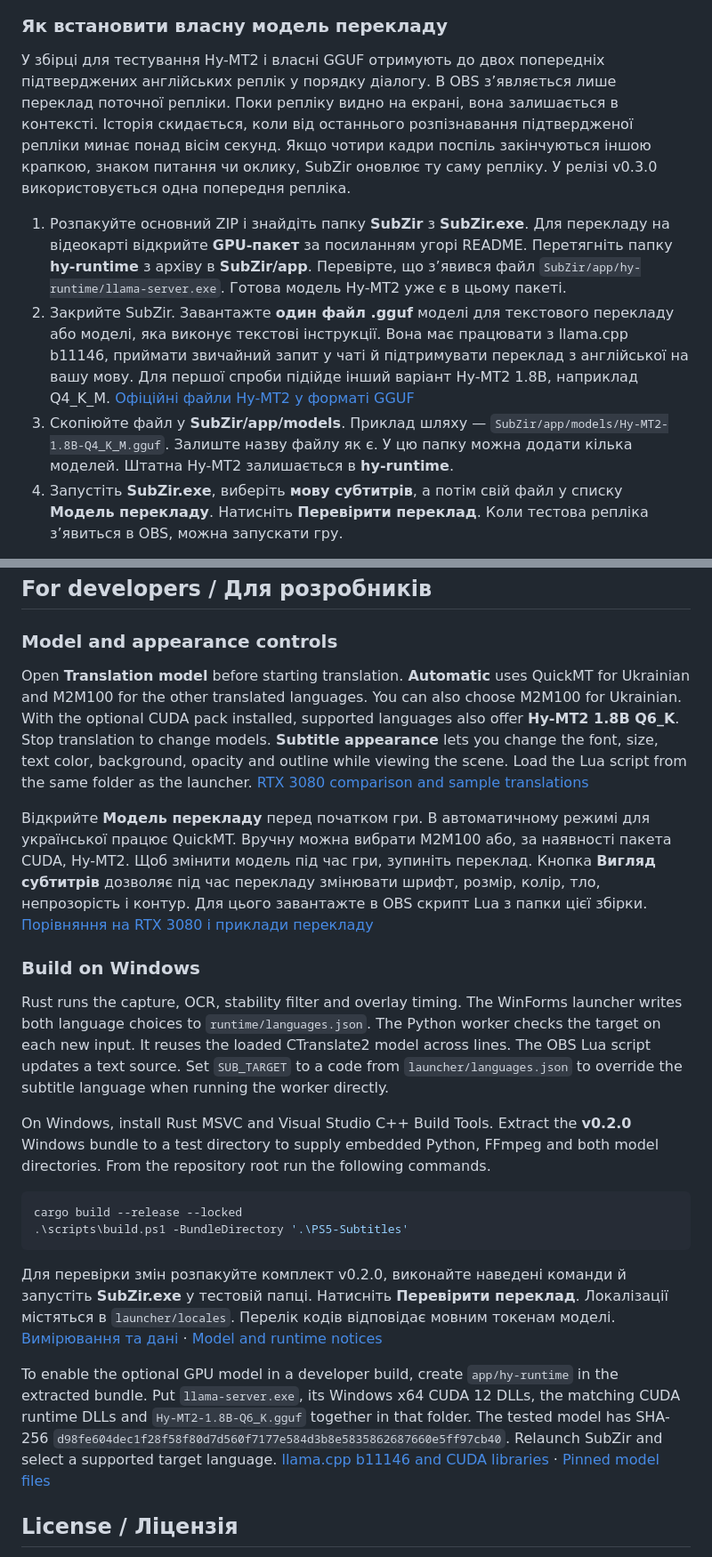
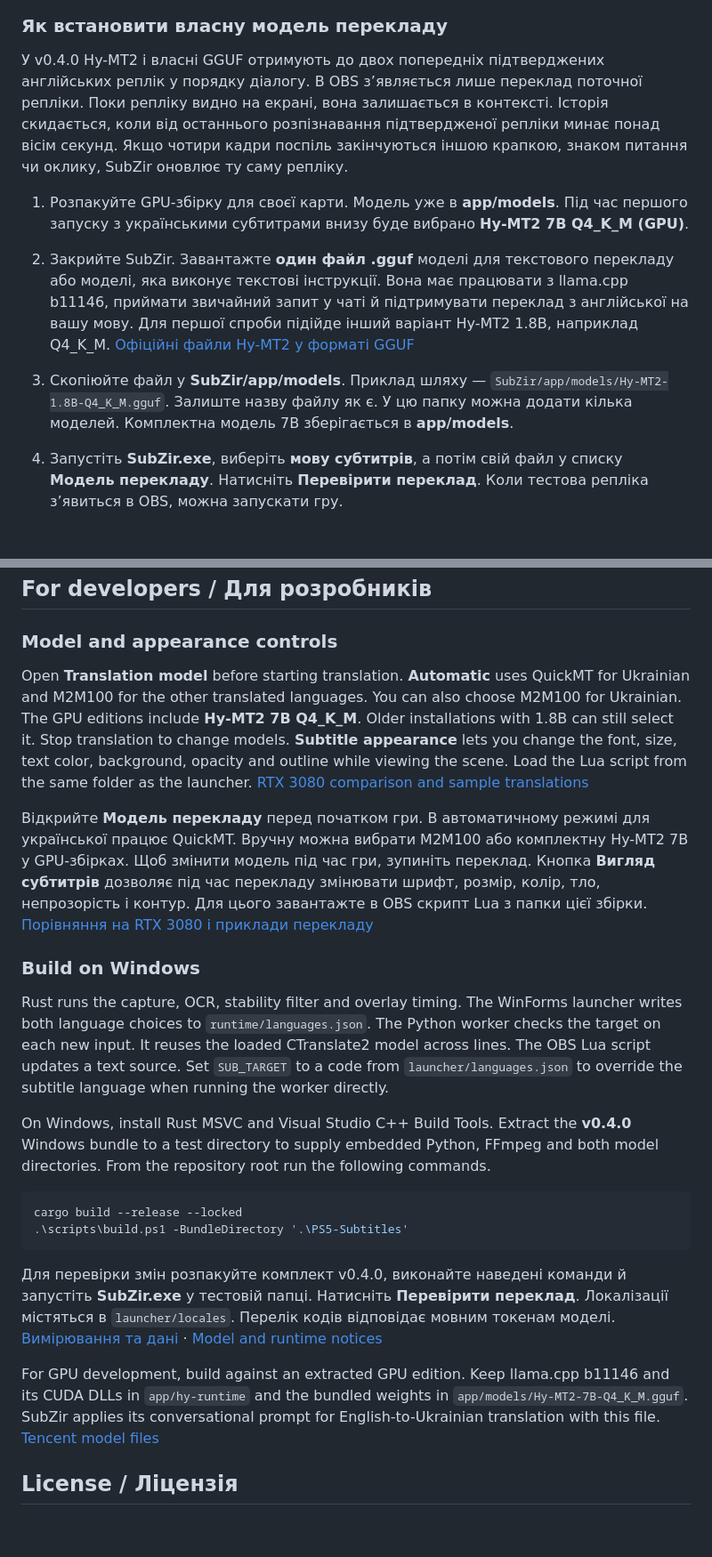
Before and after one commit to Daelon02/subzir-obs, a Markdown page: README.md, 2 parts joined by grey strips. Shown at 89% size. Drawn GitHub-style; blank space fills up the shorter version.

````diff
--- a/README.md
+++ b/README.md
@@ -57,11 +60,12 @@ SubZir зчитує англійські субтитри з гри на ПК а
 
 ### Як встановити власну модель перекладу
 
-У збірці для тестування Hy-MT2 і власні GGUF отримують до двох попередніх підтверджених англійських реплік у порядку діалогу. В OBS з’являється лише переклад поточної репліки. Поки репліку видно на екрані, вона залишається в контексті. Історія скидається, коли від останнього розпізнавання підтвердженої репліки минає понад вісім секунд. Якщо чотири кадри поспіль закінчуються іншою крапкою, знаком питання чи оклику, SubZir оновлює ту саму репліку. У релізі v0.3.0 використовується одна попередня репліка.
+У v0.4.0 Hy-MT2 і власні GGUF отримують до двох попередніх підтверджених англійських реплік у порядку діалогу. В OBS з’являється лише переклад поточної репліки. Поки репліку видно на екрані, вона залишається в контексті. Історія скидається, коли від останнього розпізнавання підтвердженої репліки минає понад вісім секунд. Якщо чотири кадри поспіль закінчуються іншою крапкою, знаком питання чи оклику, SubZir оновлює ту саму репліку.
 
-1. Розпакуйте основний ZIP і знайдіть папку **SubZir** з **SubZir.exe**. Для перекладу на відеокарті відкрийте **GPU-пакет** за посиланням угорі README. Перетягніть папку **hy-runtime** з архіву в **SubZir/app**. Перевірте, що з’явився файл `SubZir/app/hy-runtime/llama-server.exe`. Готова модель Hy-MT2 уже є в цьому пакеті.
+1. Розпакуйте GPU-збірку для своєї карти. Модель уже в **app/models**. Під час першого запуску з українськими субтитрами внизу буде вибрано **Hy-MT2 7B Q4_K_M (GPU)**.
+
 2. Закрийте SubZir. Завантажте **один файл .gguf** моделі для текстового перекладу або моделі, яка виконує текстові інструкції. Вона має працювати з llama.cpp b11146, приймати звичайний запит у чаті й підтримувати переклад з англійської на вашу мову. Для першої спроби підійде інший варіант Hy-MT2 1.8B, наприклад Q4_K_M. [Офіційні файли Hy-MT2 у форматі GGUF](https://huggingface.co/tencent/Hy-MT2-1.8B-GGUF)
-3. Скопіюйте файл у **SubZir/app/models**. Приклад шляху — `SubZir/app/models/Hy-MT2-1.8B-Q4_K_M.gguf`. Залиште назву файлу як є. У цю папку можна додати кілька моделей. Штатна Hy-MT2 залишається в **hy-runtime**.
+3. Скопіюйте файл у **SubZir/app/models**. Приклад шляху — `SubZir/app/models/Hy-MT2-1.8B-Q4_K_M.gguf`. Залиште назву файлу як є. У цю папку можна додати кілька моделей. Комплектна модель 7B зберігається в **app/models**.
 4. Запустіть **SubZir.exe**, виберіть **мову субтитрів**, а потім свій файл у списку **Модель перекладу**. Натисніть **Перевірити переклад**. Коли тестова репліка з’явиться в OBS, можна запускати гру.
 
 Вибір GGUF доступний для [мов, які підтримує цей режим SubZir](worker/hy-languages.json). Опис самої моделі має підтверджувати підтримку потрібної мови. Файли Whisper, окремі адаптери й моделі зі спеціальним форматом запиту для цього способу не підходять. Більша модель потребує більше відеопам’яті й може перекладати повільніше. Якщо запуск не вдався, подробиці є в `runtime/diagnostics.txt`. Щоб повернутися до штатного режиму, виберіть **Автоматично** або **Hy-MT2**. Щоб прибрати свою модель, закрийте програму й видаліть її файл із `app/models`.
@@ -70,24 +74,24 @@ SubZir зчитує англійські субтитри з гри на ПК а
 
 ### Model and appearance controls
 
-Open **Translation model** before starting translation. **Automatic** uses QuickMT for Ukrainian and M2M100 for the other translated languages. You can also choose M2M100 for Ukrainian. With the optional CUDA pack installed, supported languages also offer **Hy-MT2 1.8B Q6_K**. Stop translation to change models. **Subtitle appearance** lets you change the font, size, text color, background, opacity and outline while viewing the scene. Load the Lua script from the same folder as the launcher. [RTX 3080 comparison and sample translations](docs/benchmarks/RTX3080-EN.md)
+Open **Translation model** before starting translation. **Automatic** uses QuickMT for Ukrainian and M2M100 for the other translated languages. You can also choose M2M100 for Ukrainian. The GPU editions include **Hy-MT2 7B Q4_K_M**. Older installations with 1.8B can still select it. Stop translation to change models. **Subtitle appearance** lets you change the font, size, text color, background, opacity and outline while viewing the scene. Load the Lua script from the same folder as the launcher. [RTX 3080 comparison and sample translations](docs/benchmarks/RTX3080-EN.md)
 
-Відкрийте **Модель перекладу** перед початком гри. В автоматичному режимі для української працює QuickMT. Вручну можна вибрати M2M100 або, за наявності пакета CUDA, Hy-MT2. Щоб змінити модель під час гри, зупиніть переклад. Кнопка **Вигляд субтитрів** дозволяє під час перекладу змінювати шрифт, розмір, колір, тло, непрозорість і контур. Для цього завантажте в OBS скрипт Lua з папки цієї збірки. [Порівняння на RTX 3080 і приклади перекладу](docs/benchmarks/RTX3080-UK.md)
+Відкрийте **Модель перекладу** перед початком гри. В автоматичному режимі для української працює QuickMT. Вручну можна вибрати M2M100 або комплектну Hy-MT2 7B у GPU-збірках. Щоб змінити модель під час гри, зупиніть переклад. Кнопка **Вигляд субтитрів** дозволяє під час перекладу змінювати шрифт, розмір, колір, тло, непрозорість і контур. Для цього завантажте в OBS скрипт Lua з папки цієї збірки. [Порівняння на RTX 3080 і приклади перекладу](docs/benchmarks/RTX3080-UK.md)
 
 ### Build on Windows
 
 Rust runs the capture, OCR, stability filter and overlay timing. The WinForms launcher writes both language choices to `runtime/languages.json`. The Python worker checks the target on each new input. It reuses the loaded CTranslate2 model across lines. The OBS Lua script updates a text source. Set `SUB_TARGET` to a code from `launcher/languages.json` to override the subtitle language when running the worker directly.
 
-On Windows, install Rust MSVC and Visual Studio C++ Build Tools. Extract the **v0.2.0** Windows bundle to a test directory to supply embedded Python, FFmpeg and both model directories. From the repository root run the following commands.
+On Windows, install Rust MSVC and Visual Studio C++ Build Tools. Extract the **v0.4.0** Windows bundle to a test directory to supply embedded Python, FFmpeg and both model directories. From the repository root run the following commands.
 
 ```powershell
 cargo build --release --locked
 .\scripts\build.ps1 -BundleDirectory '.\PS5-Subtitles'
 ```
 
-Для перевірки змін розпакуйте комплект v0.2.0, виконайте наведені команди й запустіть **SubZir.exe** у тестовій папці. Натисніть **Перевірити переклад**. Локалізації містяться в `launcher/locales`. Перелік кодів відповідає мовним токенам моделі. [Вимірювання та дані](docs/benchmarks/PS5-UK.md) · [Model and runtime notices](docs/COMPONENTS.txt)
+Для перевірки змін розпакуйте комплект v0.4.0, виконайте наведені команди й запустіть **SubZir.exe** у тестовій папці. Натисніть **Перевірити переклад**. Локалізації містяться в `launcher/locales`. Перелік кодів відповідає мовним токенам моделі. [Вимірювання та дані](docs/benchmarks/PS5-UK.md) · [Model and runtime notices](docs/COMPONENTS.txt)
 
-To enable the optional GPU model in a developer build, create `app/hy-runtime` in the extracted bundle. Put `llama-server.exe`, its Windows x64 CUDA 12 DLLs, the matching CUDA runtime DLLs and `Hy-MT2-1.8B-Q6_K.gguf` together in that folder. The tested model has SHA-256 `d98fe604dec1f28f58f80d7d560f7177e584d3b8e5835862687660e5ff97cb40`. Relaunch SubZir and select a supported target language. [llama.cpp b11146 and CUDA libraries](https://github.com/ggml-org/llama.cpp/releases/tag/b11146) · [Pinned model files](https://huggingface.co/tencent/Hy-MT2-1.8B-GGUF/tree/a0c709d9fac510f2c807aa3af52872340dc37a4a)
+For GPU development, build against an extracted GPU edition. Keep llama.cpp b11146 and its CUDA DLLs in `app/hy-runtime` and the bundled weights in `app/models/Hy-MT2-7B-Q4_K_M.gguf`. SubZir applies its conversational prompt for English-to-Ukrainian translation with this file. [Tencent model files](https://huggingface.co/tencent/Hy-MT2-7B-GGUF/tree/ab8472660ac61fac25f1af43fac2599d52a8a775)
 
 ## License / Ліцензія
 
````
Also changed, not shown: other parts of README.md (+9 -6 lines), docs/PLAYER-EN.md (added, +35 -0 lines), docs/PLAYER-UA.md (added, +35 -0 lines), docs/images/launcher-7b-en.png (added), docs/images/launcher-7b-uk.png (added), 13 other files.
